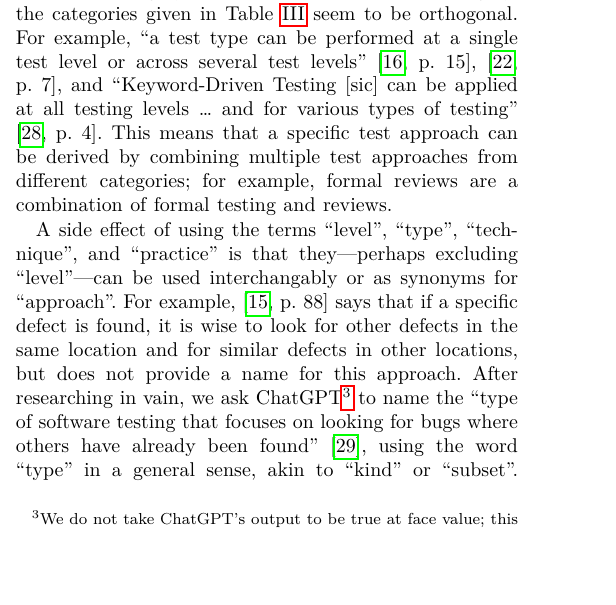
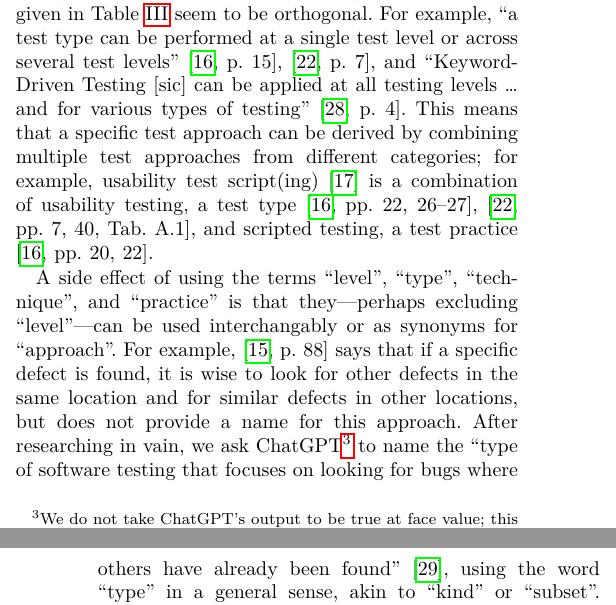
Before and after one commit to samm82/TestingTesting, a LaTeX paper (paper.tex, which reads chapters/02_terminology.tex): part of one column of page 5 of 24 before the commit and two parts of the columns of pages 5 and 6 of 24 after it, the two joined at a grey line, cut so that both start at the same text, the shorter picture padded with empty space. The pictures show the PDF file paper.pdf that the author committed with the source.

Commit message:
Use clearer example of compound approach from orthogonal categories; #146, #158

```diff
--- a/chapters/02_terminology.tex
+++ b/chapters/02_terminology.tex
@@ -363,8 +363,15 @@ level or across several test levels''
 \fi, and ``Keyword-Driven Testing [sic] can be applied at all testing levels
 \dots{} and for various types of testing'' \citeyearpar[p.~4]{IEEE2016}.
 This means that a specific test approach can be derived by combining multiple
-test approaches from different categories; for example, formal reviews are a
-combination of formal testing and reviews. \ifnotpaper The following examples
+test approaches from different categories; for example, usability test
+script(ing) \citepISTQB{} is a combination of usability testing, a test type
+\ifnotpaper (\citealp[pp.~22, 26--27]{IEEE2022};
+    \citeyear[pp.~7, 40, Tab.~A.1]{IEEE2021}; implied by its quality;
+    \citealp[p.~53]{Firesmith2015})\else \cite[pp.~22, 26--27]{IEEE2022},
+    \cite[pp.~7, 40, Tab.~A.1]{IEEE2021}\fi, and scripted testing, a test
+practice \citep[pp.~20, 22\ifnotpaper; implied by p.~33\fi]{IEEE2022}.
+
+\ifnotpaper The following examples
     are given in the literature; the two subapproaches for each are omitted
     for brevity as the name of the combination makes it clear what they are:
 
```
Also changed, not shown: paper.pdf, thesis.pdf.
